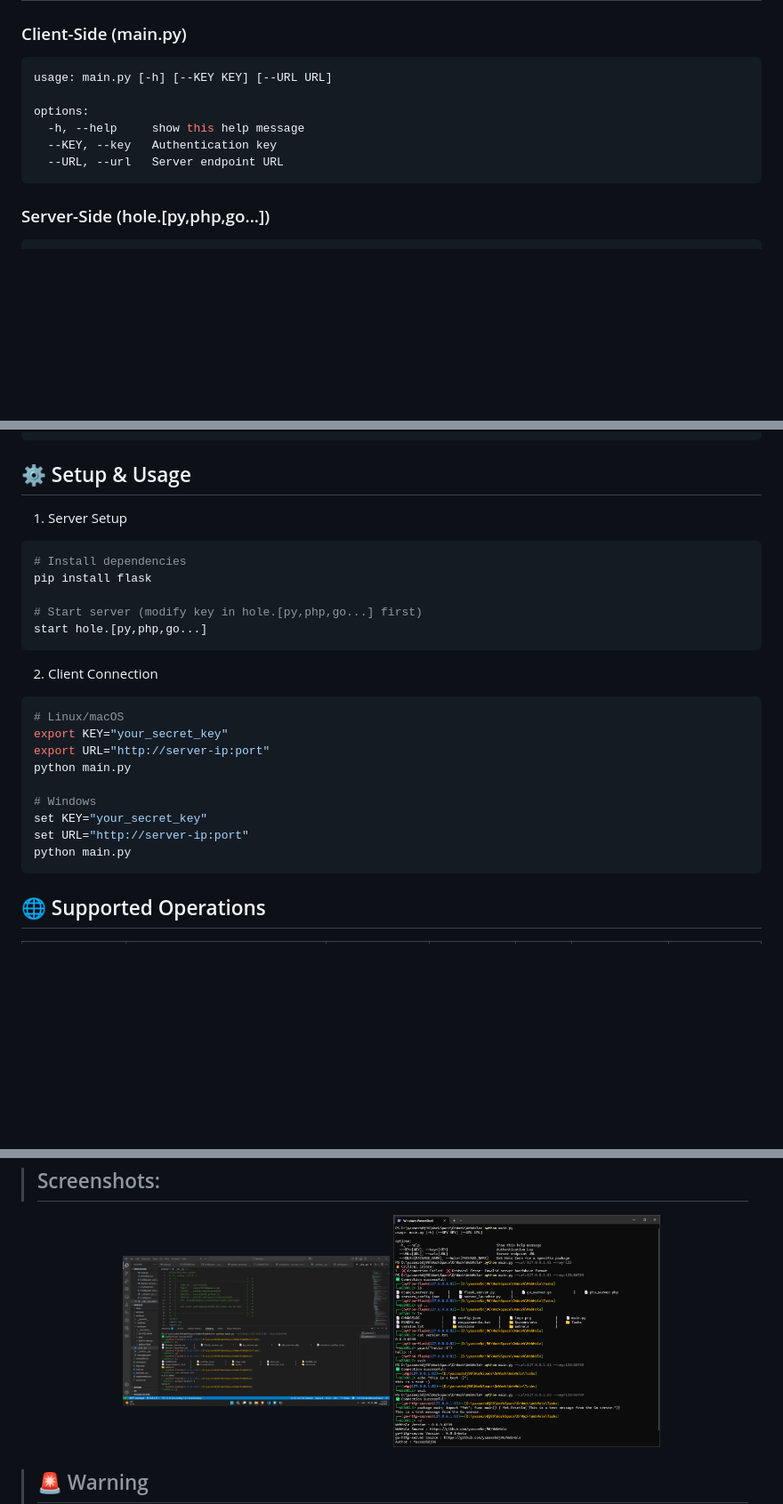
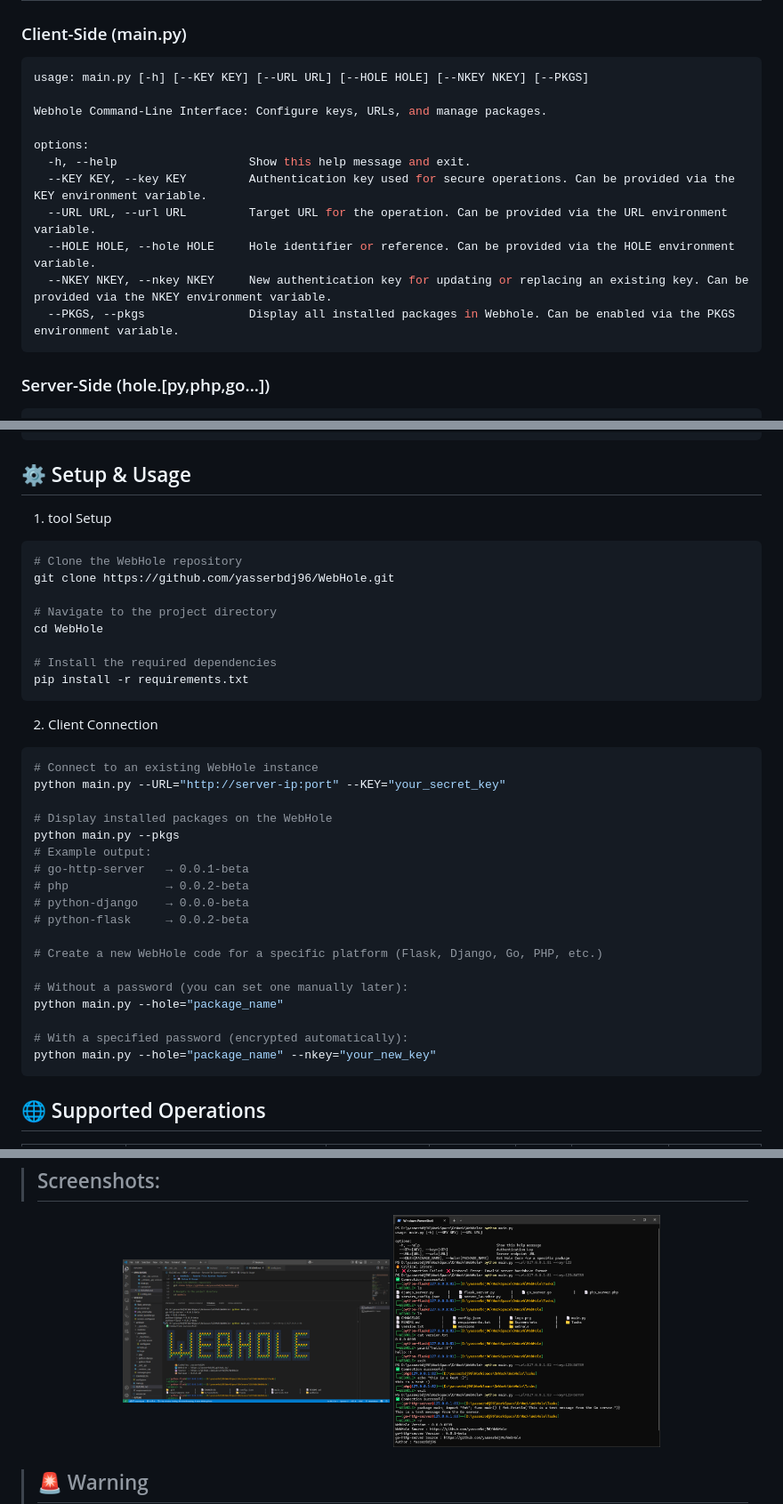
Before and after one commit to yasserbdj96/WebHole, a Markdown page: README.md, 3 parts joined by grey strips. Shown at 89% size. GitHub-like rendering; pictures changed too: Screenshots/Screenshot_01.png; blank space fills up the shorter version.

````diff
--- a/README.md
+++ b/README.md
@@ -29,12 +29,17 @@ Whether you're managing a single PHP site or a multi-framework infrastructure, W
 ## 📦 Components
 ### Client-Side (main.py)
 ```bash
-usage: main.py [-h] [--KEY KEY] [--URL URL]
+usage: main.py [-h] [--KEY KEY] [--URL URL] [--HOLE HOLE] [--NKEY NKEY] [--PKGS]
+
+Webhole Command-Line Interface: Configure keys, URLs, and manage packages.
 
 options:
-  -h, --help     show this help message
-  --KEY, --key   Authentication key
-  --URL, --url   Server endpoint URL
+  -h, --help                   Show this help message and exit.
+  --KEY KEY, --key KEY         Authentication key used for secure operations. Can be provided via the KEY environment variable.
+  --URL URL, --url URL         Target URL for the operation. Can be provided via the URL environment variable.
+  --HOLE HOLE, --hole HOLE     Hole identifier or reference. Can be provided via the HOLE environment variable.
+  --NKEY NKEY, --nkey NKEY     New authentication key for updating or replacing an existing key. Can be provided via the NKEY environment variable.
+  --PKGS, --pkgs               Display all installed packages in Webhole. Can be enabled via the PKGS environment variable.
 ```
 
 ### Server-Side (hole.[py,php,go...])
@@ -53,26 +58,38 @@ execution:
 ```
 
 ## ⚙️ Setup & Usage
-1. Server Setup
+1. tool Setup
 ```bash
-# Install dependencies
-pip install flask
+# Clone the WebHole repository
+git clone https://github.com/yasserbdj96/WebHole.git
 
-# Start server (modify key in hole.[py,php,go...] first)
-start hole.[py,php,go...]
+# Navigate to the project directory
+cd WebHole
+
+# Install the required dependencies
+pip install -r requirements.txt
 ```
 
 2. Client Connection
 ```bash
-# Linux/macOS
-export KEY="your_secret_key"
-export URL="http://server-ip:port"
-python main.py
+# Connect to an existing WebHole instance
+python main.py --URL="http://server-ip:port" --KEY="your_secret_key"
 
-# Windows
-set KEY="your_secret_key"
-set URL="http://server-ip:port"
-python main.py
+# Display installed packages on the WebHole
+python main.py --pkgs
+# Example output:
+# go-http-server   → 0.0.1-beta
+# php              → 0.0.2-beta
+# python-django    → 0.0.0-beta
+# python-flask     → 0.0.2-beta
+
+# Create a new WebHole code for a specific platform (Flask, Django, Go, PHP, etc.)
+
+# Without a password (you can set one manually later):
+python main.py --hole="package_name"
+
+# With a specified password (encrypted automatically):
+python main.py --hole="package_name" --nkey="your_new_key"
 ```
 
 ## 🌐 Supported Operations
````
Also changed, not shown: other parts of README.md (+2 -2 lines), 10 other files.
